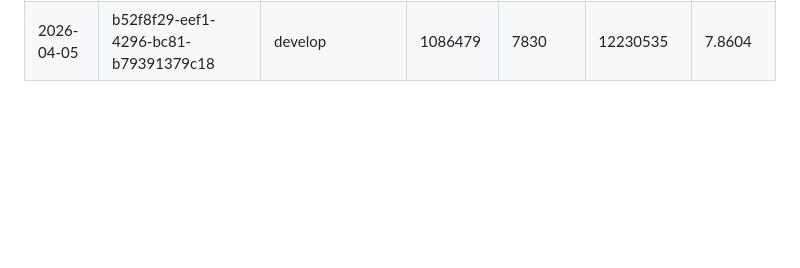
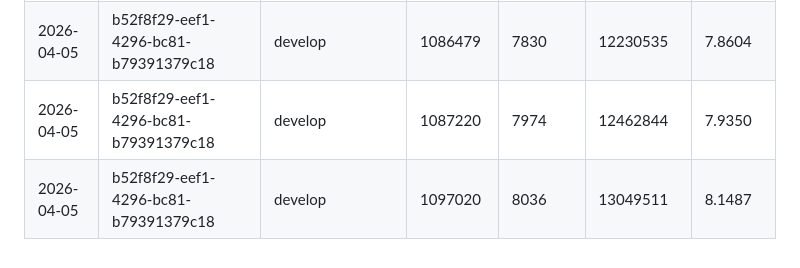
Before and after one commit to ksyed0/CTC-Mobile-Wishlist, a Markdown page: docs/AI_COST_LOG.md, the part around the change. GitHub-like rendering; blank space fills up the shorter version.

Commit message:
Update AI cost log
https://claude.ai/code/session_01T8paccBrcfsQU51qHUFnAt

```diff
--- a/docs/AI_COST_LOG.md
+++ b/docs/AI_COST_LOG.md
@@ -204,3 +204,5 @@
 | 2026-04-05 | b52f8f29-eef1-4296-bc81-b79391379c18 | develop                              | 1064254      | 4449          | 9799888           | 6.9971   |
 | 2026-04-05 | b52f8f29-eef1-4296-bc81-b79391379c18 | develop                              | 1065455      | 4593          | 10005152          | 7.0654   |
 | 2026-04-05 | b52f8f29-eef1-4296-bc81-b79391379c18 | develop                              | 1086479      | 7830          | 12230535          | 7.8604   |
+| 2026-04-05 | b52f8f29-eef1-4296-bc81-b79391379c18 | develop                              | 1087220      | 7974          | 12462844          | 7.9350   |
+| 2026-04-05 | b52f8f29-eef1-4296-bc81-b79391379c18 | develop                              | 1097020      | 8036          | 13049511          | 8.1487   |
```
